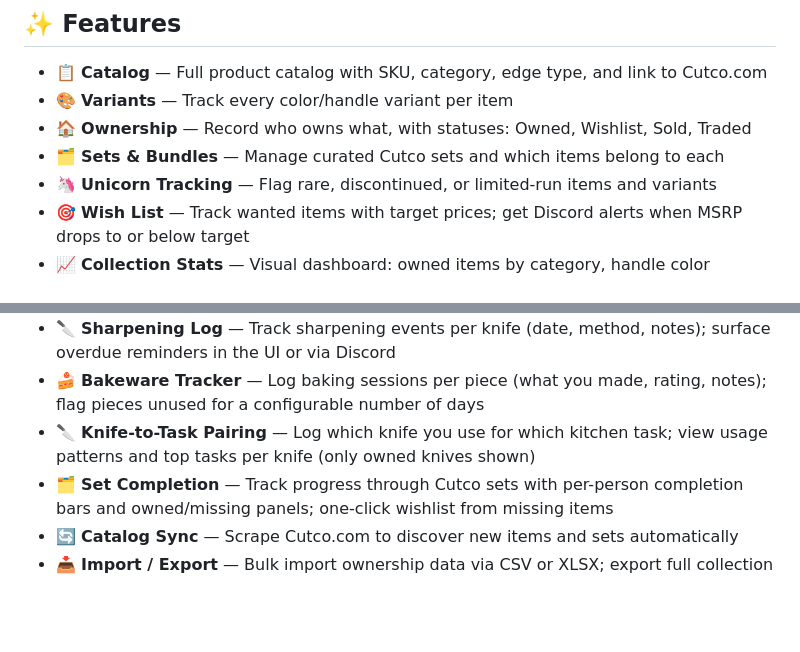
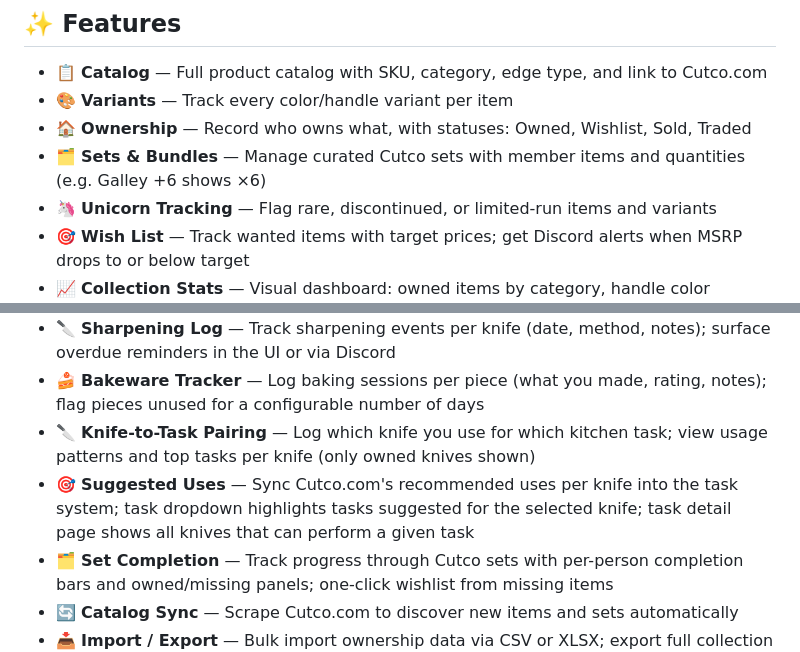
Before and after one commit to antwanchild/cutco_catalog, a Markdown page: README.md, 2 parts joined by grey strips. Rendered like a GitHub page; blank space fills up the shorter version.

```diff
--- a/README.md
+++ b/README.md
@@ -14,7 +14,7 @@ A self-hosted web application for Cutco collectors to catalog, track, and manage
 - 📋 **Catalog** — Full product catalog with SKU, category, edge type, and link to Cutco.com
 - 🎨 **Variants** — Track every color/handle variant per item
 - 🏠 **Ownership** — Record who owns what, with statuses: Owned, Wishlist, Sold, Traded
-- 🗂️ **Sets & Bundles** — Manage curated Cutco sets and which items belong to each
+- 🗂️ **Sets & Bundles** — Manage curated Cutco sets with member items and quantities (e.g. Galley +6 shows ×6)
 - 🦄 **Unicorn Tracking** — Flag rare, discontinued, or limited-run items and variants
 - 🎯 **Wish List** — Track wanted items with target prices; get Discord alerts when MSRP drops to or below target
 - 📈 **Collection Stats** — Visual dashboard: owned items by category, handle color distribution, edge type breakdown, catalog coverage, and estimated collection value (Chart.js)
@@ -22,6 +22,7 @@ A self-hosted web application for Cutco collectors to catalog, track, and manage
 - 🔪 **Sharpening Log** — Track sharpening events per knife (date, method, notes); surface overdue reminders in the UI or via Discord
 - 🍰 **Bakeware Tracker** — Log baking sessions per piece (what you made, rating, notes); flag pieces unused for a configurable number of days
 - 🔪 **Knife-to-Task Pairing** — Log which knife you use for which kitchen task; view usage patterns and top tasks per knife (only owned knives shown)
+- 🎯 **Suggested Uses** — Sync Cutco.com's recommended uses per knife into the task system; task dropdown highlights tasks suggested for the selected knife; task detail page shows all knives that can perform a given task
 - 🗂️ **Set Completion** — Track progress through Cutco sets with per-person completion bars and owned/missing panels; one-click wishlist from missing items
 - 🔄 **Catalog Sync** — Scrape Cutco.com to discover new items and sets automatically
 - 📥 **Import / Export** — Bulk import ownership data via CSV or XLSX; export full collection as CSV
```
Also changed, not shown: other parts of README.md (+7 -3 lines).
